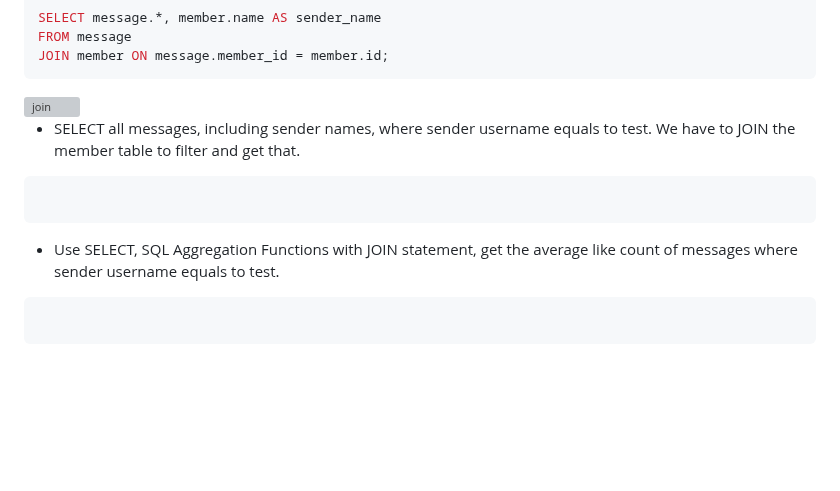
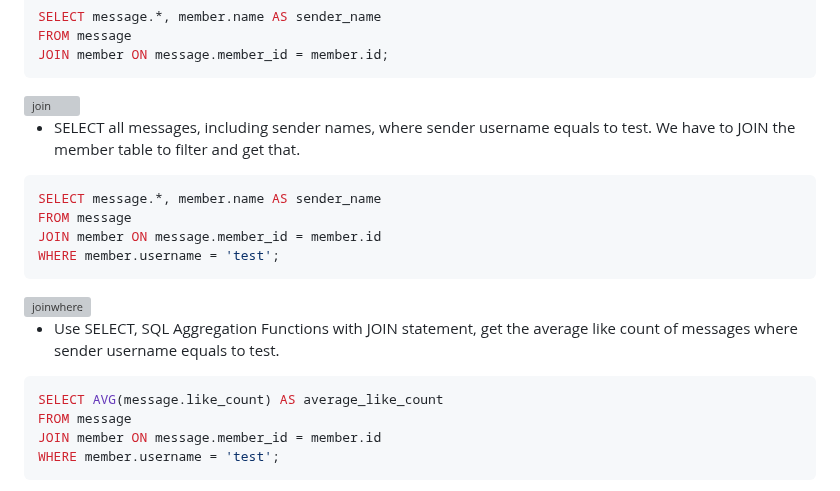
Before and after one commit to Henry-bear/Learn1028, a Markdown page: README.md, the part around one of its changes. Rendered like a GitHub page; blank space fills up the shorter version; grey boxes are pictures that could not be loaded.

````diff
--- a/README.md
+++ b/README.md
@@ -161,10 +161,18 @@ JOIN member ON message.member_id = member.id;
 
 * SELECT all messages, including sender names, where sender username equals to test. We have to JOIN the member table to filter and get that.
 ```sql
+SELECT message.*, member.name AS sender_name
+FROM message
+JOIN member ON message.member_id = member.id
+WHERE member.username = 'test';
+```
+<img width="721" alt="joinwhere" src="https://github.com/user-attachments/assets/7e7e8ac2-a4a7-4383-82d2-e18542272dd9" />
 
-```
 
 * Use SELECT, SQL Aggregation Functions with JOIN statement, get the average like count of messages where sender username equals to test.
 ```sql
-
+SELECT AVG(message.like_count) AS average_like_count
+FROM message
+JOIN member ON message.member_id = member.id
+WHERE member.username = 'test';
 ```
````
Also changed, not shown: other parts of README.md (+1 -0 lines).
